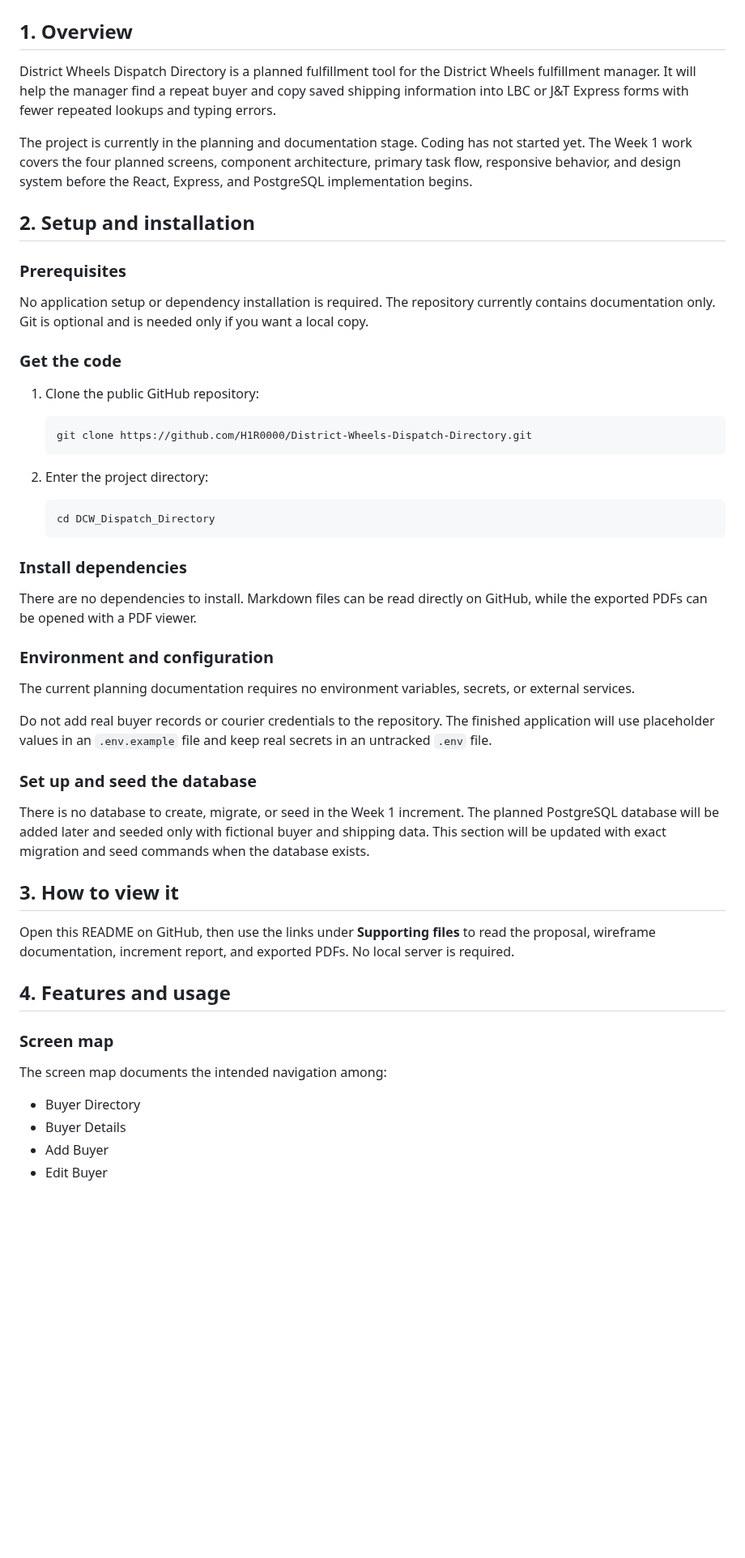
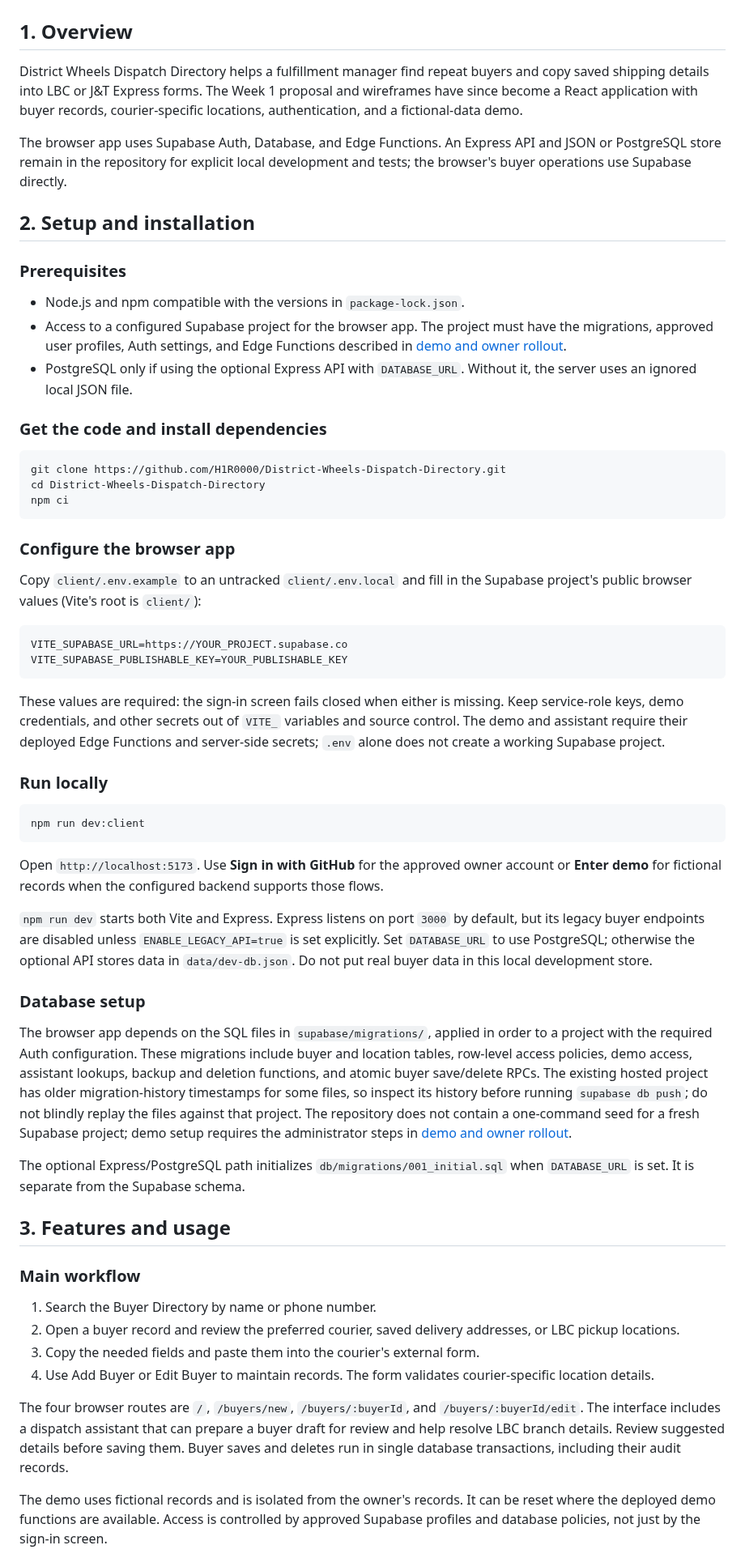
Before and after one commit to H1R0000/District-Wheels-Dispatch-Directory, a Markdown page: README.md, the part around one of its changes. Shown at 81% size. Rendered like a GitHub page; blank space fills up the shorter version.

````diff
--- a/README.md
+++ b/README.md
@@ -2,56 +2,63 @@
 
 ## 1. Overview
 
-District Wheels Dispatch Directory is a planned fulfillment tool for the District Wheels fulfillment manager. It will help the manager find a repeat buyer and copy saved shipping information into LBC or J&T Express forms with fewer repeated lookups and typing errors.
+District Wheels Dispatch Directory helps a fulfillment manager find repeat buyers and copy saved shipping details into LBC or J&T Express forms. The Week 1 proposal and wireframes have since become a React application with buyer records, courier-specific locations, authentication, and a fictional-data demo.
 
-The project is currently in the planning and documentation stage. Coding has not started yet. The Week 1 work covers the four planned screens, component architecture, primary task flow, responsive behavior, and design system before the React, Express, and PostgreSQL implementation begins.
+The browser app uses Supabase Auth, Database, and Edge Functions. An Express API and JSON or PostgreSQL store remain in the repository for explicit local development and tests; the browser's buyer operations use Supabase directly.
 
 ## 2. Setup and installation
 
 ### Prerequisites
 
-No application setup or dependency installation is required. The repository currently contains documentation only. Git is optional and is needed only if you want a local copy.
+- Node.js and npm compatible with the versions in `package-lock.json`.
+- Access to a configured Supabase project for the browser app. The project must have the migrations, approved user profiles, Auth settings, and Edge Functions described in [demo and owner rollout](docs/demo-owner-rollout.md).
+- PostgreSQL only if using the optional Express API with `DATABASE_URL`. Without it, the server uses an ignored local JSON file.
 
-### Get the code
+### Get the code and install dependencies
 
-1. Clone the public GitHub repository:
+```bash
+git clone https://github.com/H1R0000/District-Wheels-Dispatch-Directory.git
+cd District-Wheels-Dispatch-Directory
+npm ci
+```
 
-   ```bash
-   git clone https://github.com/H1R0000/District-Wheels-Dispatch-Directory.git
-   ```
+### Configure the browser app
 
-2. Enter the project directory:
+Copy `client/.env.example` to an untracked `client/.env.local` and fill in the Supabase project's public browser values (Vite's root is `client/`):
 
-   ```bash
-   cd DCW_Dispatch_Directory
-   ```
+```dotenv
+VITE_SUPABASE_URL=https://YOUR_PROJECT.supabase.co
+VITE_SUPABASE_PUBLISHABLE_KEY=YOUR_PUBLISHABLE_KEY
+```
 
-### Install dependencies
+These values are required: the sign-in screen fails closed when either is missing. Keep service-role keys, demo credentials, and other secrets out of `VITE_` variables and source control. The demo and assistant require their deployed Edge Functions and server-side secrets; `.env` alone does not create a working Supabase project.
 
-There are no dependencies to install. Markdown files can be read directly on GitHub, while the exported PDFs can be opened with a PDF viewer.
+### Run locally
 
-### Environment and configuration
+```bash
+npm run dev:client
+```
 
-The current planning documentation requires no environment variables, secrets, or external services.
+Open `http://localhost:5173`. Use **Sign in with GitHub** for the approved owner account or **Enter demo** for fictional records when the configured backend supports those flows.
 
-Do not add real buyer records or courier credentials to the repository. The finished application will use placeholder values in an `.env.example` file and keep real secrets in an untracked `.env` file.
+`npm run dev` starts both Vite and Express. Express listens on port `3000` by default, but its legacy buyer endpoints are disabled unless `ENABLE_LEGACY_API=true` is set explicitly. Set `DATABASE_URL` to use PostgreSQL; otherwise the optional API stores data in `data/dev-db.json`. Do not put real buyer data in this local development store.
 
-### Set up and seed the database
+### Database setup
 
-There is no database to create, migrate, or seed in the Week 1 increment. The planned PostgreSQL database will be added later and seeded only with fictional buyer and shipping data. This section will be updated with exact migration and seed commands when the database exists.
+The browser app depends on the SQL files in `supabase/migrations/`, applied in order to a project with the required Auth configuration. These migrations include buyer and location tables, row-level access policies, demo access, assistant lookups, backup and deletion functions, and atomic buyer save/delete RPCs. The existing hosted project has older migration-history timestamps for some files, so inspect its history before running `supabase db push`; do not blindly replay the files against that project. The repository does not contain a one-command seed for a fresh Supabase project; demo setup requires the administrator steps in [demo and owner rollout](docs/demo-owner-rollout.md).
 
-## 3. How to view it
+The optional Express/PostgreSQL path initializes `db/migrations/001_initial.sql` when `DATABASE_URL` is set. It is separate from the Supabase schema.
 
-Open this README on GitHub, then use the links under **Supporting files** to read the proposal, wireframe documentation, increment report, and exported PDFs. No local server is required.
+## 3. Features and usage
 
-## 4. Features and usage
+### Main workflow
 
-### Screen map
+1. Search the Buyer Directory by name or phone number.
+2. Open a buyer record and review the preferred courier, saved delivery addresses, or LBC pickup locations.
+3. Copy the needed fields and paste them into the courier's external form.
+4. Use Add Buyer or Edit Buyer to maintain records. The form validates courier-specific location details.
 
-The screen map documents the intended navigation among:
+The four browser routes are `/`, `/buyers/new`, `/buyers/:buyerId`, and `/buyers/:buyerId/edit`. The interface includes a dispatch assistant that can prepare a buyer draft for review and help resolve LBC branch details. Review suggested details before saving them. Buyer saves and deletes run in single database transactions, including their audit records.
 
-- Buyer Directory
-- Buyer Details
-- Add Buyer
-- Edit Buyer
+The demo uses fictional records and is isolated from the owner's records. It can be reset where the deployed demo functions are available. Access is controlled by approved Supabase profiles and database policies, not just by the sign-in screen.
 
````
Also changed, not shown: other parts of README.md (+47 -49 lines), docs/demo-owner-rollout.md (added, +29 -0 lines), docs/finish-and-vercel-plan.md (added, +50 -0 lines), docs/proposal.md (+22 -62 lines), docs/screenshots/directory-desktop.png (added), docs/screenshots/directory-mobile.png (added), 5 other files.
